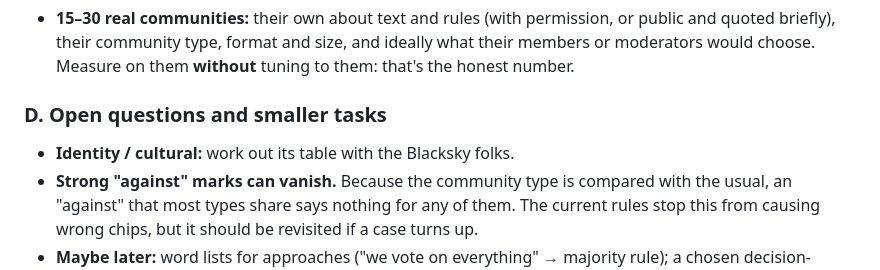
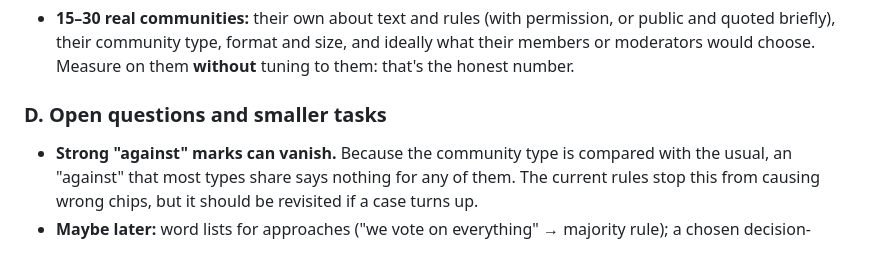
Before and after one commit to crowcards/crowweb, a Markdown page: RECOMMENDATIONS.md, the part around the change. GitHub-like rendering.

```diff
--- a/RECOMMENDATIONS.md
+++ b/RECOMMENDATIONS.md
@@ -248,7 +248,6 @@ Watch for contradictions between datasheets: the same idea can be counted twice,
 
 ### D. Open questions and smaller tasks
 
-- **Identity / cultural:** work out its table with the Blacksky folks.
 - **Strong "against" marks can vanish.** Because the community type is compared with the usual, an "against" that most types share says nothing for any of them. The current rules stop this from causing wrong chips, but it should be revisited if a case turns up.
 - **Maybe later:** word lists for approaches ("we vote on everything" → majority rule); a chosen decision-making approach as evidence for conflict management; our own starting templates, perhaps from the benchmark communities; recommendations that learn from published cards (opt-in, once the Library exists).
 - **Before launch:** turn off `COUNT_PROPOSED`, and delete the workbench and its scripts (or keep the examples and scripts for the team).
```
